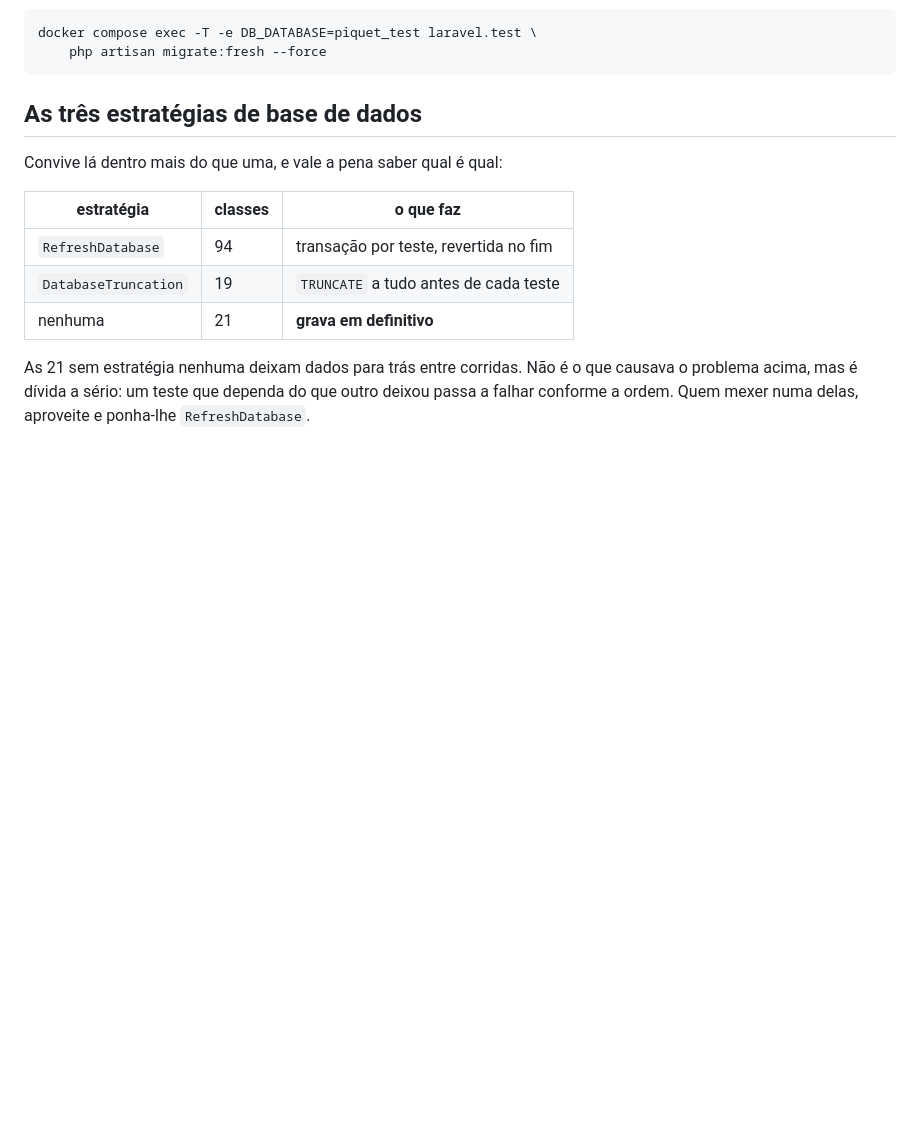
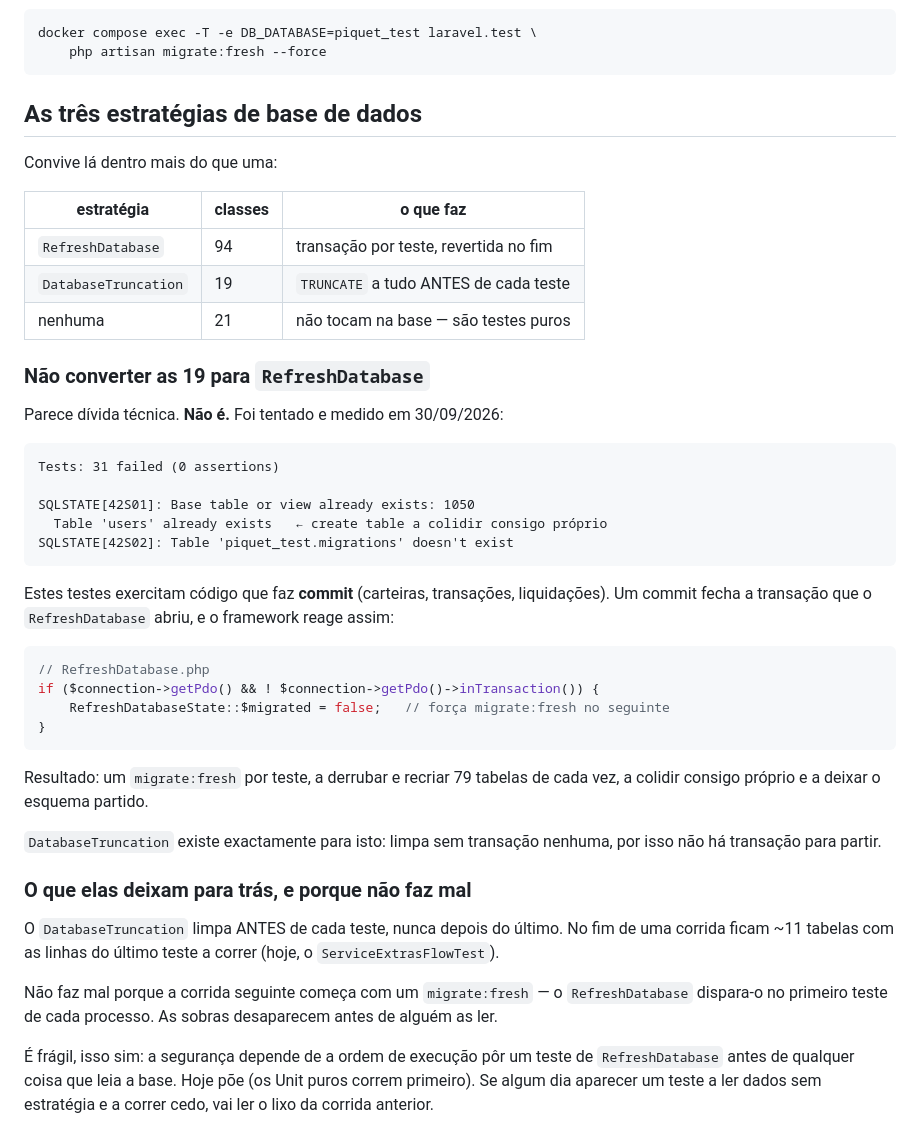
Before and after one commit to andrelacerda1998-cell/backend, a Markdown page: docs/testes.md, the part around the change. Drawn GitHub-style; blank space fills up the shorter version.

Commit message:
Corrigir o que eu disse sobre as 21 classes sem estratégia
Tinha escrito que "as 21 classes sem estratégia gravam em definitivo" e que
era dívida a arrumar. Fui verificar: está errado.

16 são testes puros que não tocam na base. Outros 4 eram falsos positivos
do meu grep — `Request::create`, `HandlerStack::create`, `Carbon::create`.
A última (`AdminApiAuthTest`) usa `RateSettings::fake()`, só lê, e três dos
quatro testes são rejeitados pelo middleware antes de chegarem a lado
nenhum. Nenhuma suja a base.

As sobras que medi (11 tabelas) vêm do `DatabaseTruncation`, que limpa ANTES
de cada teste e nunca depois do último — e são apagadas pelo `migrate:fresh`
do arranque da corrida seguinte.

E converter as 19 de `DatabaseTruncation` para `RefreshDatabase`, que era o
que eu ia propor, PARTE-AS:

    Tests: 31 failed
    Table 'users' already exists          ← create table a colidir consigo
    Table 'piquet_test.migrations' doesn't exist

Esses testes exercitam código que faz commit. O commit fecha a transação do
`RefreshDatabase`, o framework repõe `$migrated = false`, e passa a haver um
`migrate:fresh` por teste — 79 tabelas derrubadas e recriadas de cada vez,
até o esquema ficar partido.

`DatabaseTruncation` está lá por isso. A documentação passa a dizê-lo, para
ninguém "arrumar" isto e partir a suite.

Co-Authored-By: Claude Opus 5 <noreply@anthropic.com>

````diff
--- a/docs/testes.md
+++ b/docs/testes.md
@@ -89,15 +89,54 @@ docker compose exec -T -e DB_DATABASE=piquet_test laravel.test \
 
 ## As três estratégias de base de dados
 
-Convive lá dentro mais do que uma, e vale a pena saber qual é qual:
+Convive lá dentro mais do que uma:
 
 | estratégia | classes | o que faz |
 |---|---|---|
 | `RefreshDatabase` | 94 | transação por teste, revertida no fim |
-| `DatabaseTruncation` | 19 | `TRUNCATE` a tudo antes de cada teste |
-| nenhuma | 21 | **grava em definitivo** |
+| `DatabaseTruncation` | 19 | `TRUNCATE` a tudo ANTES de cada teste |
+| nenhuma | 21 | não tocam na base — são testes puros |
 
-As 21 sem estratégia nenhuma deixam dados para trás entre corridas. Não é o que
-causava o problema acima, mas é dívida a sério: um teste que dependa do que
-outro deixou passa a falhar conforme a ordem. Quem mexer numa delas, aproveite
-e ponha-lhe `RefreshDatabase`.
+### Não converter as 19 para `RefreshDatabase`
+
+Parece dívida técnica. **Não é.** Foi tentado e medido em 30/09/2026:
+
+```
+Tests: 31 failed (0 assertions)
+
+SQLSTATE[42S01]: Base table or view already exists: 1050
+  Table 'users' already exists   ← create table a colidir consigo próprio
+SQLSTATE[42S02]: Table 'piquet_test.migrations' doesn't exist
+```
+
+Estes testes exercitam código que faz **commit** (carteiras, transações,
+liquidações). Um commit fecha a transação que o `RefreshDatabase` abriu, e o
+framework reage assim:
+
+```php
+// RefreshDatabase.php
+if ($connection->getPdo() && ! $connection->getPdo()->inTransaction()) {
+    RefreshDatabaseState::$migrated = false;   // força migrate:fresh no seguinte
+}
+```
+
+Resultado: um `migrate:fresh` por teste, a derrubar e recriar 79 tabelas de
+cada vez, a colidir consigo próprio e a deixar o esquema partido.
+
+`DatabaseTruncation` existe exactamente para isto: limpa sem transação nenhuma,
+por isso não há transação para partir.
+
+### O que elas deixam para trás, e porque não faz mal
+
+O `DatabaseTruncation` limpa ANTES de cada teste, nunca depois do último. No fim
+de uma corrida ficam ~11 tabelas com as linhas do último teste a correr (hoje,
+o `ServiceExtrasFlowTest`).
+
+Não faz mal porque a corrida seguinte começa com um `migrate:fresh` — o
+`RefreshDatabase` dispara-o no primeiro teste de cada processo. As sobras
+desaparecem antes de alguém as ler.
+
+É frágil, isso sim: a segurança depende de a ordem de execução pôr um teste de
+`RefreshDatabase` antes de qualquer coisa que leia a base. Hoje põe (os Unit
+puros correm primeiro). Se algum dia aparecer um teste a ler dados sem
+estratégia e a correr cedo, vai ler o lixo da corrida anterior.
````
